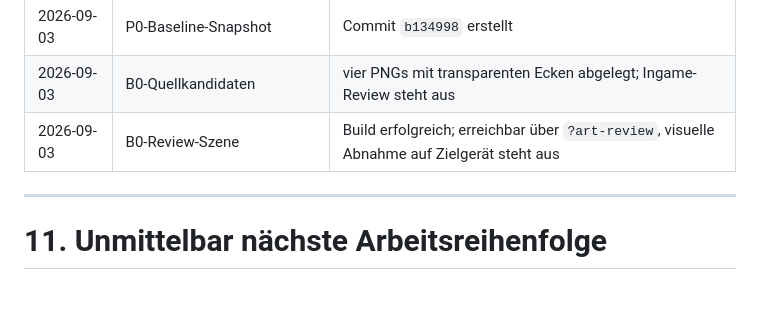
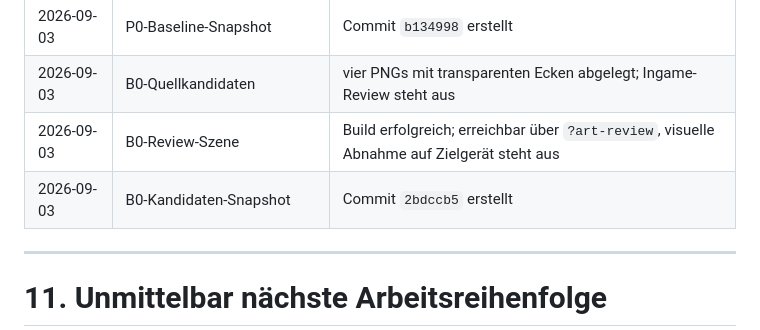
Before and after one commit to emfau88/topdownshooter, a Markdown page: ROADMAP.md, the part around the change. Drawn GitHub-style; blank space fills up the shorter version.

Commit message:
Record B0 candidate validation

```diff
--- a/ROADMAP.md
+++ b/ROADMAP.md
@@ -647,6 +647,7 @@ Der Slice gilt erst als fertig, wenn alle Punkte erfüllt sind:
 | 2026-09-03 | P0-Baseline-Snapshot | Commit `b134998` erstellt |
 | 2026-09-03 | B0-Quellkandidaten | vier PNGs mit transparenten Ecken abgelegt; Ingame-Review steht aus |
 | 2026-09-03 | B0-Review-Szene | Build erfolgreich; erreichbar über `?art-review`, visuelle Abnahme auf Zielgerät steht aus |
+| 2026-09-03 | B0-Kandidaten-Snapshot | Commit `2bdccb5` erstellt |
 
 ---
 
```
